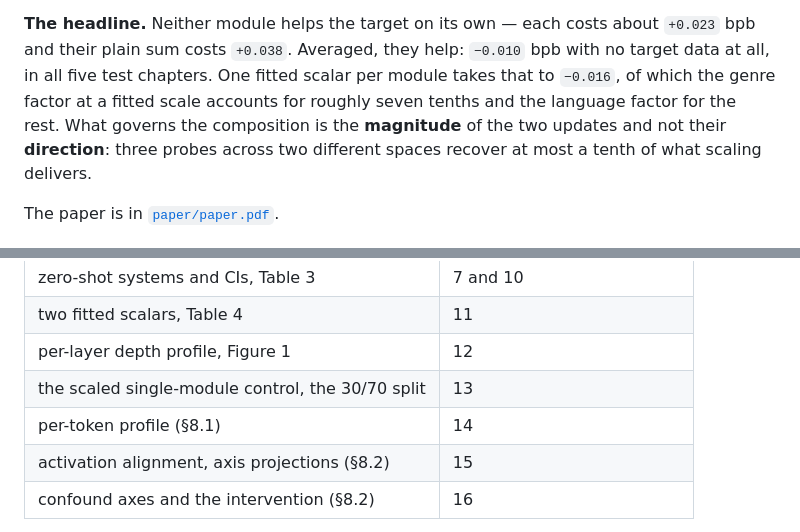
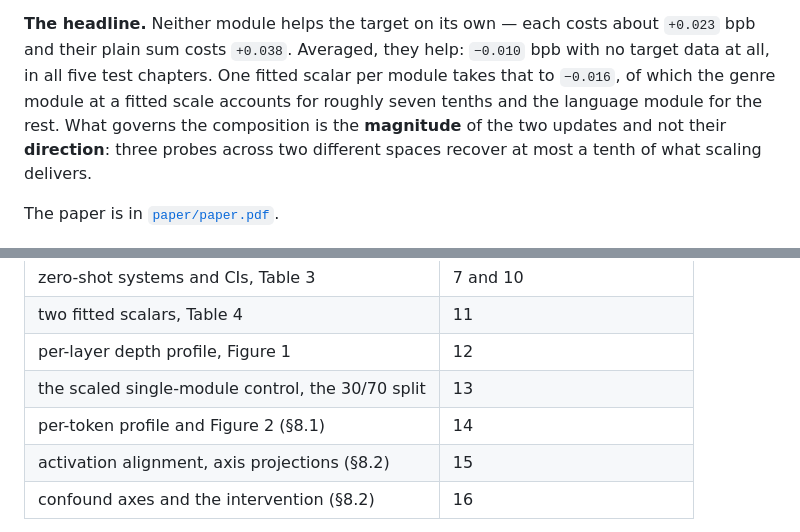
Before and after one commit to mlahozy21/Modular-and-Compositional-Adaptation-of-a-Multilingual-LM, a Markdown page: README.md, 2 parts joined by grey strips. Rendered like a GitHub page.

Commit message:
README: list Figure 2, and module rather than factor in the headline

```diff
--- a/README.md
+++ b/README.md
@@ -13,8 +13,8 @@ for a language factor and a genre factor, on the cell ⟨Swedish, literary⟩.
 **The headline.** Neither module helps the target on its own — each costs about
 `+0.023` bpb and their plain sum costs `+0.038`. Averaged, they help: `−0.010`
 bpb with no target data at all, in all five test chapters. One fitted scalar per
-module takes that to `−0.016`, of which the genre factor at a fitted scale
-accounts for roughly seven tenths and the language factor for the rest. What
+module takes that to `−0.016`, of which the genre module at a fitted scale
+accounts for roughly seven tenths and the language module for the rest. What
 governs the composition is the **magnitude** of the two updates and not their
 **direction**: three probes across two different spaces recover at most a tenth
 of what scaling delivers.
@@ -156,7 +156,7 @@ chapter differences, so those are quoted alongside it.
 | two fitted scalars, Table 4 | 11 |
 | per-layer depth profile, Figure 1 | 12 |
 | the scaled single-module control, the 30/70 split | 13 |
-| per-token profile (§8.1) | 14 |
+| per-token profile and Figure 2 (§8.1) | 14 |
 | activation alignment, axis projections (§8.2) | 15 |
 | confound axes and the intervention (§8.2) | 16 |
 
```
